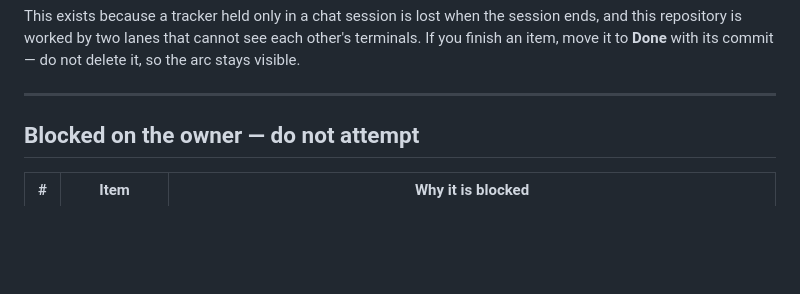
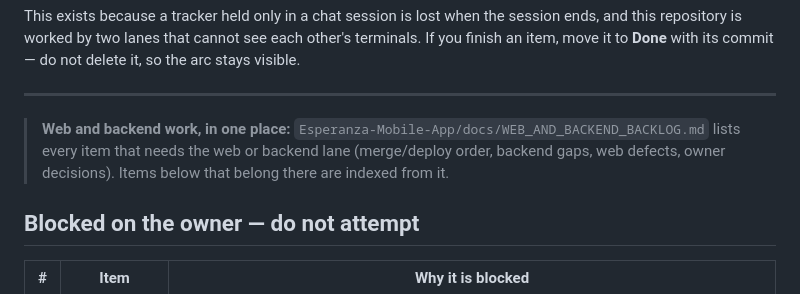
Before and after one commit to Upupapp/Esperanza-Mobile, a Markdown page: PENDING.md, the part around the change. Rendered like a GitHub page; blank space fills up the shorter version.

```diff
--- a/PENDING.md
+++ b/PENDING.md
@@ -13,6 +13,10 @@ this repository is worked by two lanes that cannot see each other's terminals. I
 item, move it to **Done** with its commit — do not delete it, so the arc stays visible.
 
 ---
+
+> **Web and backend work, in one place:** `Esperanza-Mobile-App/docs/WEB_AND_BACKEND_BACKLOG.md`
+> lists every item that needs the web or backend lane (merge/deploy order, backend gaps, web
+> defects, owner decisions). Items below that belong there are indexed from it.
 
 ## Blocked on the owner — do not attempt
 
```
Also changed, not shown: Esperanza-Mobile-App/docs/WEB_AND_BACKEND_BACKLOG.md (added, +75 -0 lines).
